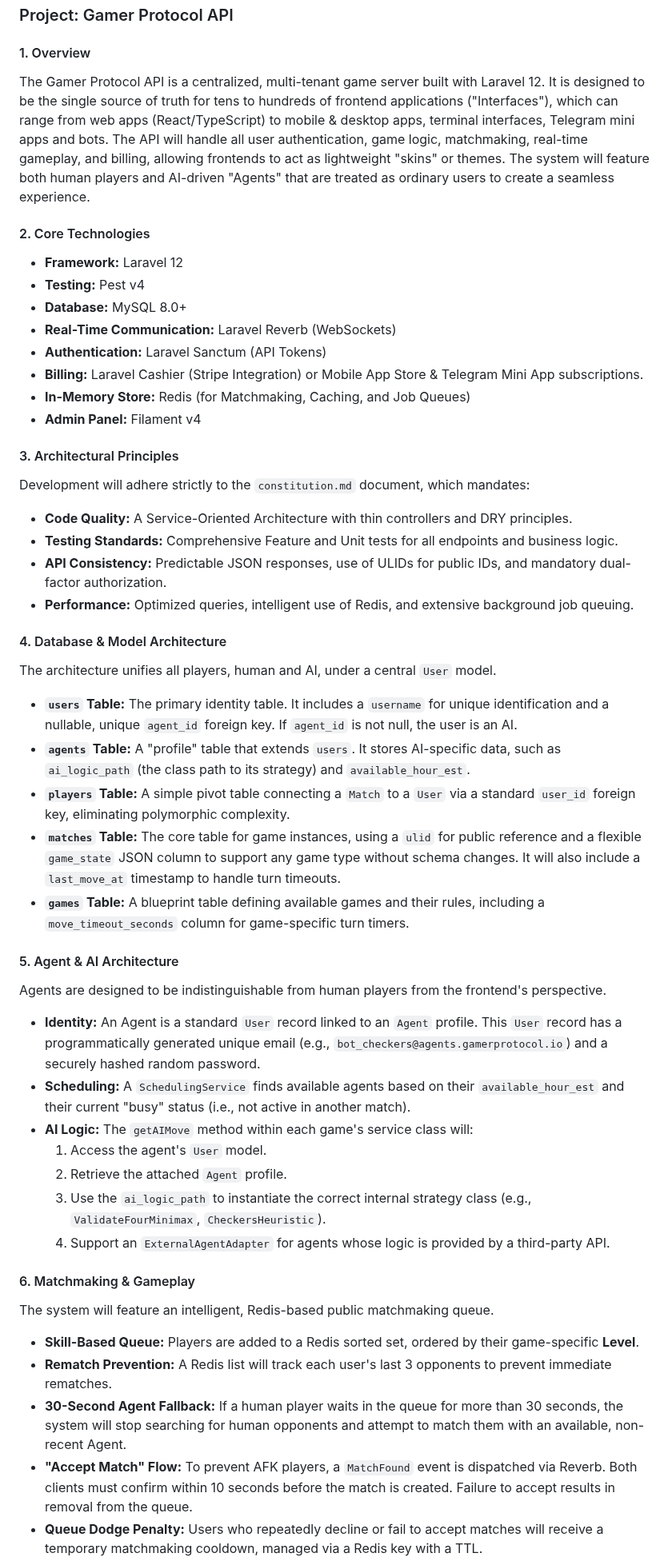
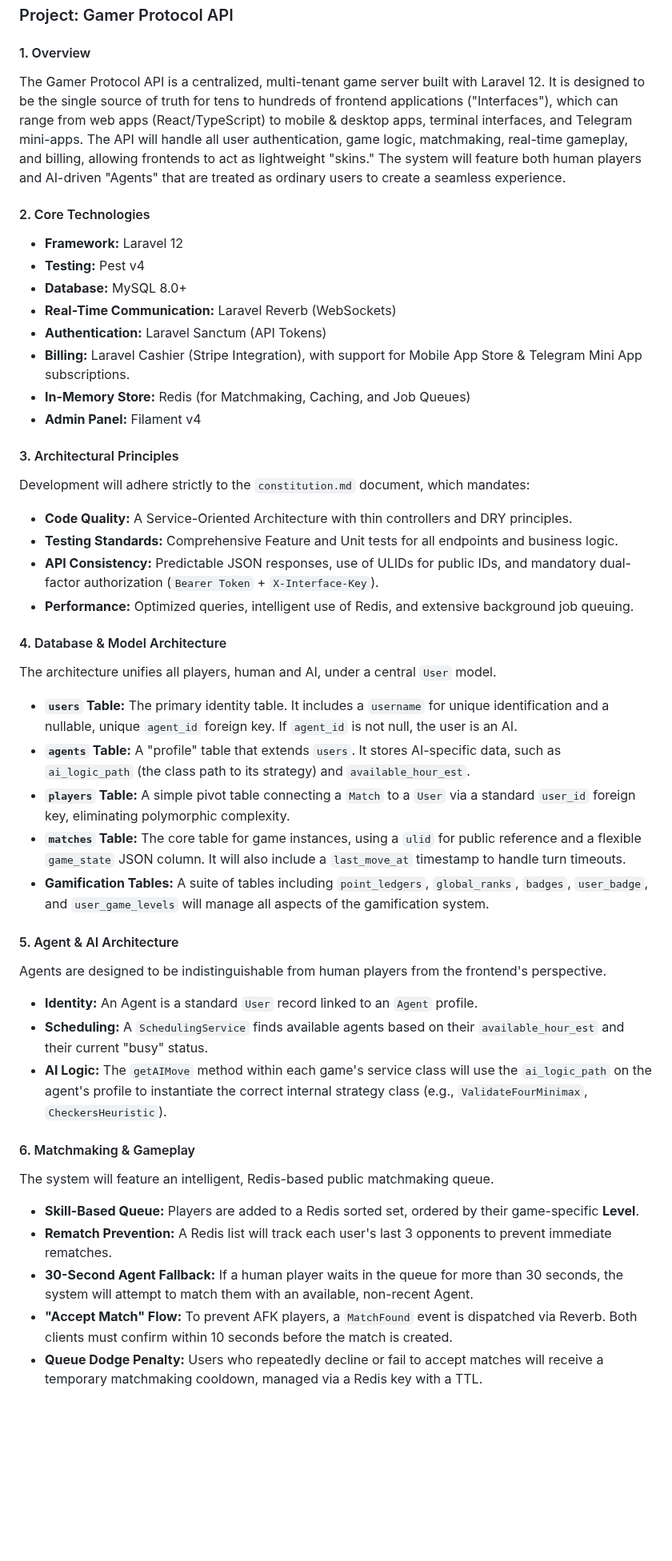
Before and after one commit to roberts/W3RD, a Markdown page: .speckit/specification.md, the part around one of its changes. Shown at 80% size. GitHub-like rendering; blank space fills up the shorter version.

```diff
--- a/.speckit/specification.md
+++ b/.speckit/specification.md
@@ -2,7 +2,7 @@
 
 #### 1. Overview
 
-The Gamer Protocol API is a centralized, multi-tenant game server built with Laravel 12. It is designed to be the single source of truth for tens to hundreds of frontend applications ("Interfaces"), which can range from web apps (React/TypeScript) to mobile & desktop apps, terminal interfaces, Telegram mini apps and bots. The API will handle all user authentication, game logic, matchmaking, real-time gameplay, and billing, allowing frontends to act as lightweight "skins" or themes. The system will feature both human players and AI-driven "Agents" that are treated as ordinary users to create a seamless experience.
+The Gamer Protocol API is a centralized, multi-tenant game server built with Laravel 12. It is designed to be the single source of truth for tens to hundreds of frontend applications ("Interfaces"), which can range from web apps (React/TypeScript) to mobile & desktop apps, terminal interfaces, and Telegram mini-apps. The API will handle all user authentication, game logic, matchmaking, real-time gameplay, and billing, allowing frontends to act as lightweight "skins." The system will feature both human players and AI-driven "Agents" that are treated as ordinary users to create a seamless experience.
 
 #### 2. Core Technologies
 
@@ -11,7 +11,7 @@ The Gamer Protocol API is a centralized, multi-tenant game server built with Lar
 *   **Database:** MySQL 8.0+
 *   **Real-Time Communication:** Laravel Reverb (WebSockets)
 *   **Authentication:** Laravel Sanctum (API Tokens)
-*   **Billing:** Laravel Cashier (Stripe Integration) or Mobile App Store & Telegram Mini App subscriptions.
+*   **Billing:** Laravel Cashier (Stripe Integration), with support for Mobile App Store & Telegram Mini App subscriptions.
 *   **In-Memory Store:** Redis (for Matchmaking, Caching, and Job Queues)
 *   **Admin Panel:** Filament v4
 
@@ -20,7 +20,7 @@ The Gamer Protocol API is a centralized, multi-tenant game server built with Lar
 Development will adhere strictly to the `constitution.md` document, which mandates:
 *   **Code Quality:** A Service-Oriented Architecture with thin controllers and DRY principles.
 *   **Testing Standards:** Comprehensive Feature and Unit tests for all endpoints and business logic.
-*   **API Consistency:** Predictable JSON responses, use of ULIDs for public IDs, and mandatory dual-factor authorization.
+*   **API Consistency:** Predictable JSON responses, use of ULIDs for public IDs, and mandatory dual-factor authorization (`Bearer Token` + `X-Interface-Key`).
 *   **Performance:** Optimized queries, intelligent use of Redis, and extensive background job queuing.
 
 #### 4. Database & Model Architecture
@@ -30,20 +30,16 @@ The architecture unifies all players, human and AI, under a central `User` model
 *   **`users` Table:** The primary identity table. It includes a `username` for unique identification and a nullable, unique `agent_id` foreign key. If `agent_id` is not null, the user is an AI.
 *   **`agents` Table:** A "profile" table that extends `users`. It stores AI-specific data, such as `ai_logic_path` (the class path to its strategy) and `available_hour_est`.
 *   **`players` Table:** A simple pivot table connecting a `Match` to a `User` via a standard `user_id` foreign key, eliminating polymorphic complexity.
-*   **`matches` Table:** The core table for game instances, using a `ulid` for public reference and a flexible `game_state` JSON column to support any game type without schema changes. It will also include a `last_move_at` timestamp to handle turn timeouts.
-*   **`games` Table:** A blueprint table defining available games and their rules, including a `move_timeout_seconds` column for game-specific turn timers.
+*   **`matches` Table:** The core table for game instances, using a `ulid` for public reference and a flexible `game_state` JSON column. It will also include a `last_move_at` timestamp to handle turn timeouts.
+*   **Gamification Tables:** A suite of tables including `point_ledgers`, `global_ranks`, `badges`, `user_badge`, and `user_game_levels` will manage all aspects of the gamification system.
 
 #### 5. Agent & AI Architecture
 
 Agents are designed to be indistinguishable from human players from the frontend's perspective.
 
-*   **Identity:** An Agent is a standard `User` record linked to an `Agent` profile. This `User` record has a programmatically generated unique email (e.g., `bot_checkers@agents.gamerprotocol.io`) and a securely hashed random password.
-*   **Scheduling:** A `SchedulingService` finds available agents based on their `available_hour_est` and their current "busy" status (i.e., not active in another match).
-*   **AI Logic:** The `getAIMove` method within each game's service class will:
-    1.  Access the agent's `User` model.
-    2.  Retrieve the attached `Agent` profile.
-    3.  Use the `ai_logic_path` to instantiate the correct internal strategy class (e.g., `ValidateFourMinimax`, `CheckersHeuristic`).
-    4.  Support an `ExternalAgentAdapter` for agents whose logic is provided by a third-party API.
+*   **Identity:** An Agent is a standard `User` record linked to an `Agent` profile.
+*   **Scheduling:** A `SchedulingService` finds available agents based on their `available_hour_est` and their current "busy" status.
+*   **AI Logic:** The `getAIMove` method within each game's service class will use the `ai_logic_path` on the agent's profile to instantiate the correct internal strategy class (e.g., `ValidateFourMinimax`, `CheckersHeuristic`).
 
 #### 6. Matchmaking & Gameplay
 
@@ -51,6 +47,6 @@ The system will feature an intelligent, Redis-based public matchmaking queue.
 
 *   **Skill-Based Queue:** Players are added to a Redis sorted set, ordered by their game-specific **Level**.
 *   **Rematch Prevention:** A Redis list will track each user's last 3 opponents to prevent immediate rematches.
-*   **30-Second Agent Fallback:** If a human player waits in the queue for more than 30 seconds, the system will stop searching for human opponents and attempt to match them with an available, non-recent Agent.
-*   **"Accept Match" Flow:** To prevent AFK players, a `MatchFound` event is dispatched via Reverb. Both clients must confirm within 10 seconds before the match is created. Failure to accept results in removal from the queue.
+*   **30-Second Agent Fallback:** If a human player waits in the queue for more than 30 seconds, the system will attempt to match them with an available, non-recent Agent.
+*   **"Accept Match" Flow:** To prevent AFK players, a `MatchFound` event is dispatched via Reverb. Both clients must confirm within 10 seconds before the match is created.
 *   **Queue Dodge Penalty:** Users who repeatedly decline or fail to accept matches will receive a temporary matchmaking cooldown, managed via a Redis key with a TTL.
```
Also changed, not shown: other parts of .speckit/specification.md (+29 -3 lines).
